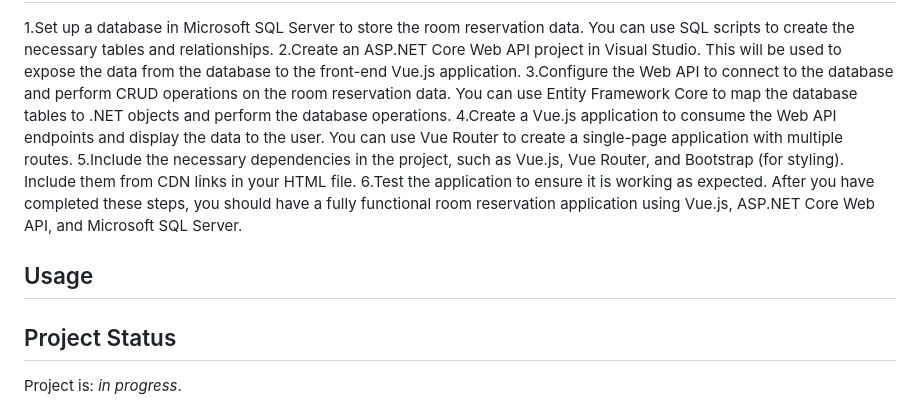
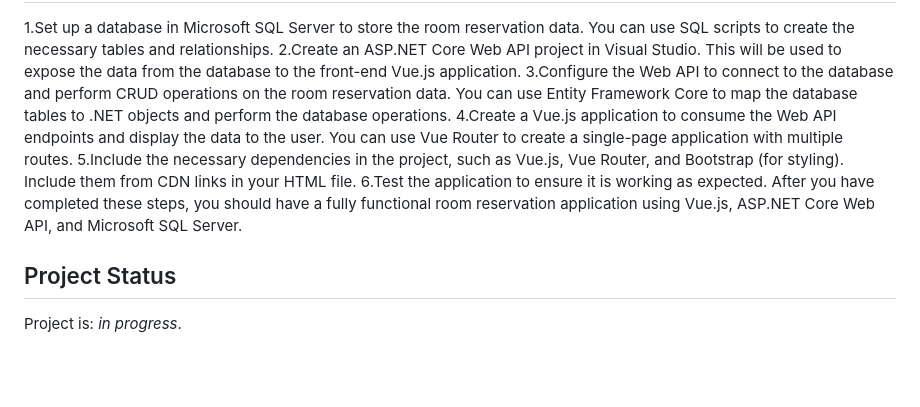
Before and after one commit to okalangkenneth/RoomReserveApp, a Markdown page: README.md, the part around the change. Rendered like a GitHub page; blank space fills up the shorter version.

```diff
--- a/README.md
+++ b/README.md
@@ -52,7 +52,7 @@ How to install / setup one's local environment / get started with the project.--
 6.Test the application to ensure it is working as expected.
 After you have completed these steps, you should have a fully functional room reservation application using Vue.js, ASP.NET Core Web API, and Microsoft SQL Server.
 
-## Usage
+
 
 ## Project Status
 Project is: _in progress_.
```
